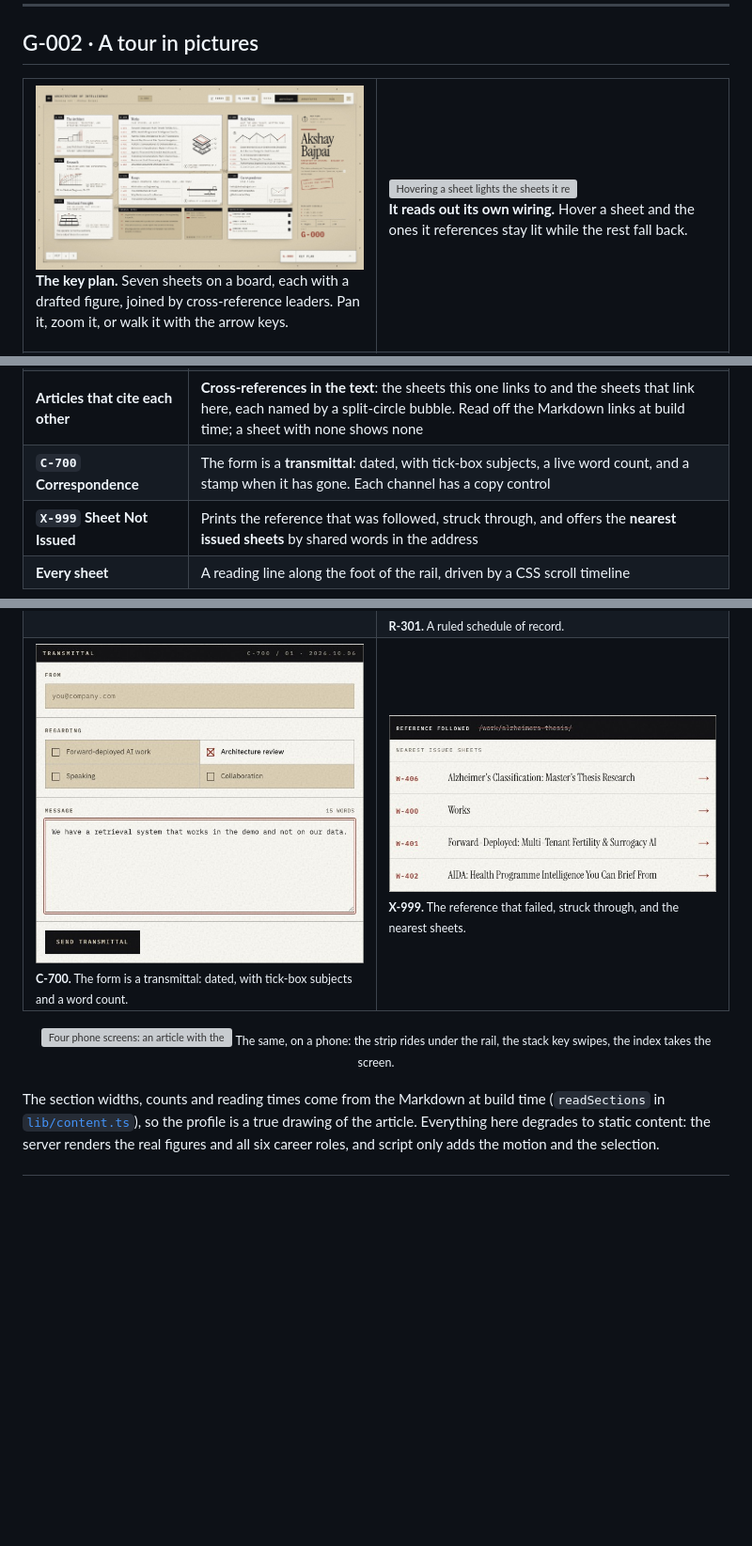
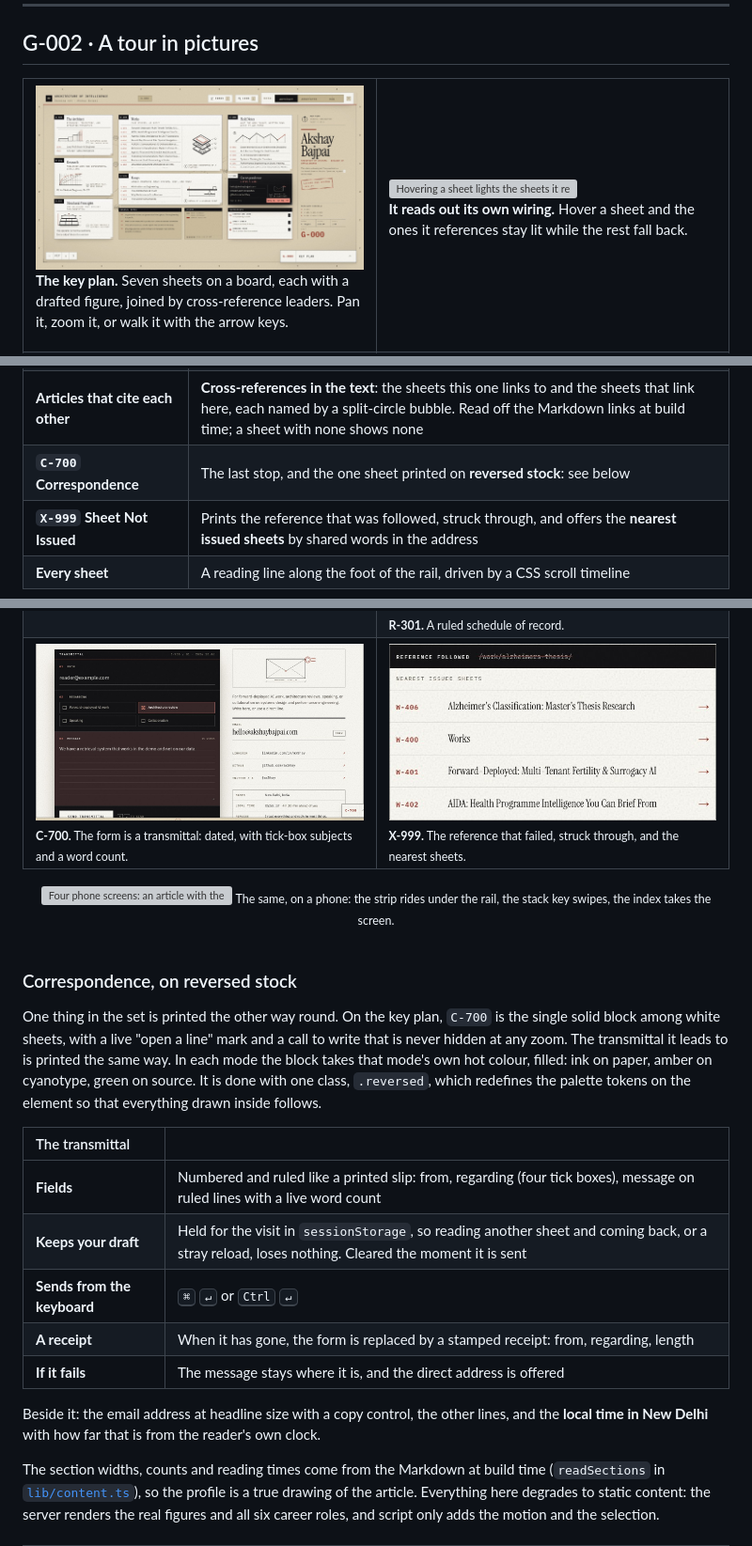
Before and after one commit to ax5hay/akshaybajpai.com, a Markdown page: README.md, 3 parts joined by grey strips. Shown at 94% size. Drawn GitHub-style; pictures changed too: docs/media/key-plan.jpg, docs/media/transmittal.jpg; blank space fills up the shorter version; grey boxes are pictures that could not be loaded.

```diff
--- a/README.md
+++ b/README.md
@@ -605,7 +605,7 @@ The frame is the same on every route. What is drawn inside it is not.
 | **`W-400` Works** | A **stack key** above the schedule. Choosing a tag strikes the other sheets back without removing them, so the schedule keeps its length and numbering. Each row carries its lead figure |
 | **Index sheets** (`W-400`, `B-500`, `E-600`) | Every row carries its article's **section profile at thumbnail size**, inked in left to right on hover |
 | **Articles that cite each other** | **Cross-references in the text**: the sheets this one links to and the sheets that link here, each named by a split-circle bubble. Read off the Markdown links at build time; a sheet with none shows none |
-| **`C-700` Correspondence** | The form is a **transmittal**: dated, with tick-box subjects, a live word count, and a stamp when it has gone. Each channel has a copy control |
+| **`C-700` Correspondence** | The last stop, and the one sheet printed on **reversed stock**: see below |
 | **`X-999` Sheet Not Issued** | Prints the reference that was followed, struck through, and offers the **nearest issued sheets** by shared words in the address |
 | **Every sheet** | A reading line along the foot of the rail, driven by a CSS scroll timeline |
 
@@ -648,6 +648,28 @@ The frame is the same on every route. What is drawn inside it is not.
 </div>
 
 <br/>
+
+### Correspondence, on reversed stock
+
+One thing in the set is printed the other way round. On the key plan, `C-700` is
+the single solid block among white sheets, with a live "open a line" mark and a
+call to write that is never hidden at any zoom. The transmittal it leads to is
+printed the same way. In each mode the block takes that mode's own hot colour,
+filled: ink on paper, amber on cyanotype, green on source. It is done with one
+class, `.reversed`, which redefines the palette tokens on the element so that
+everything drawn inside follows.
+
+| The transmittal | |
+|:--|:--|
+| **Fields** | Numbered and ruled like a printed slip: from, regarding (four tick boxes), message on ruled lines with a live word count |
+| **Keeps your draft** | Held for the visit in `sessionStorage`, so reading another sheet and coming back, or a stray reload, loses nothing. Cleared the moment it is sent |
+| **Sends from the keyboard** | <kbd>⌘</kbd> <kbd>↵</kbd> or <kbd>Ctrl</kbd> <kbd>↵</kbd> |
+| **A receipt** | When it has gone, the form is replaced by a stamped receipt: from, regarding, length |
+| **If it fails** | The message stays where it is, and the direct address is offered |
+
+Beside it: the email address at headline size with a copy control, the other
+lines, and the **local time in New Delhi** with how far that is from the reader's
+own clock.
 
 The section widths, counts and reading times come from the Markdown at build time
 (`readSections` in [`lib/content.ts`](lib/content.ts)), so the profile is a true drawing of
```
Also changed, not shown: 8 other files.
